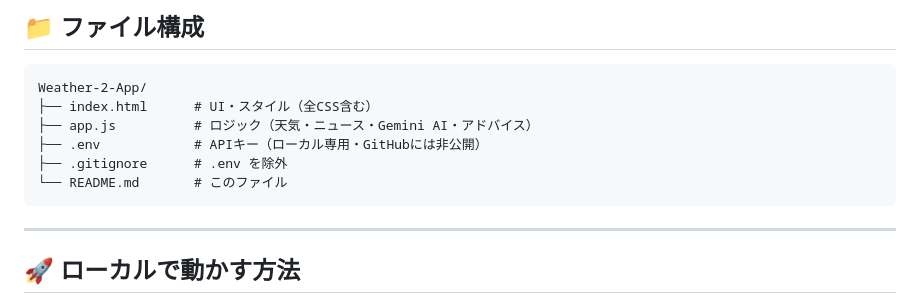
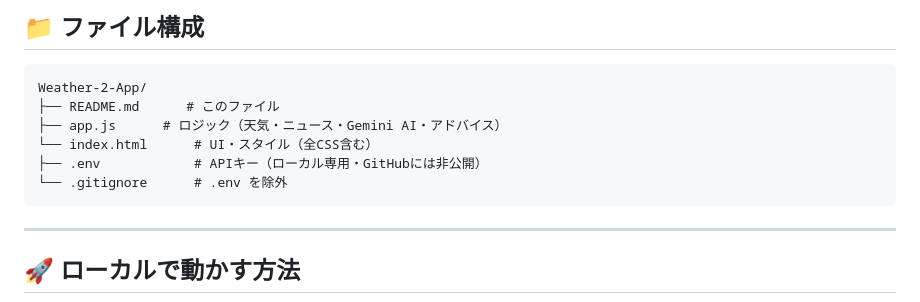
Before and after one commit to Yuuuki84/Weather-2-App, a Markdown page: README.md, the part around the change. Rendered like a GitHub page.

Commit message:
docs: README ファイル構成を自動更新 [skip ci]

````diff
--- a/README.md
+++ b/README.md
@@ -83,11 +83,11 @@
 <!-- AUTO-UPDATED:FILE_TREE -->
 ```
 Weather-2-App/
-├── index.html      # UI・スタイル（全CSS含む）
-├── app.js          # ロジック（天気・ニュース・Gemini AI・アドバイス）
+├── README.md      # このファイル
+├── app.js      # ロジック（天気・ニュース・Gemini AI・アドバイス）
+└── index.html      # UI・スタイル（全CSS含む）
 ├── .env            # APIキー（ローカル専用・GitHubには非公開）
-├── .gitignore      # .env を除外
-└── README.md       # このファイル
+└── .gitignore      # .env を除外
 ```
 <!-- /AUTO-UPDATED:FILE_TREE -->
 
````
